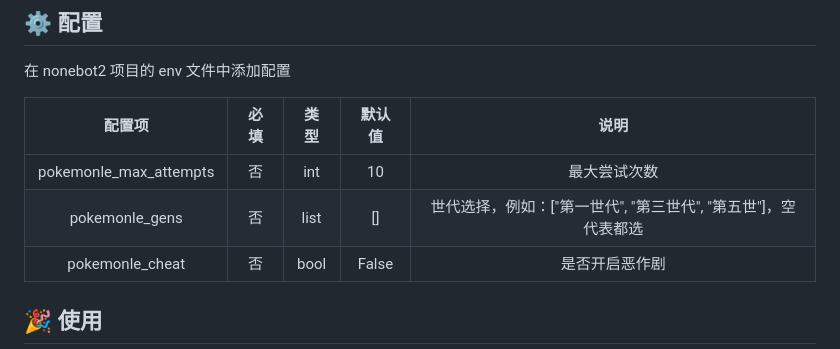
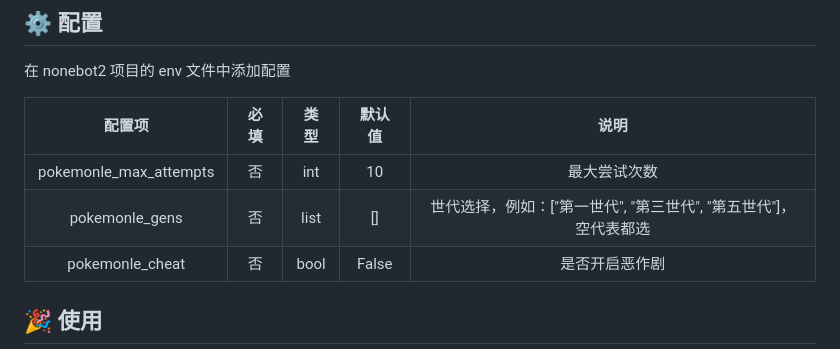
Before and after one commit to Proito666/nonebot-plugin-pokemonle, a Markdown page: README.md, the part around the change. Rendered like a GitHub page.

Commit message:
修改错别字

```diff
--- a/README.md
+++ b/README.md
@@ -63,7 +63,7 @@ nonebot插件版的猜宝可梦，修改自[pokemonle](https://github.com/QuantA
 | 配置项 | 必填 | 类型 | 默认值 | 说明 |
 |:-----:|:----:|:----:|:----:|:----:|
 | pokemonle_max_attempts | 否 | int | 10 | 最大尝试次数 |
-| pokemonle_gens | 否 | list | [] | 世代选择，例如：["第一世代", "第三世代", "第五世"]，空代表都选 |
+| pokemonle_gens | 否 | list | [] | 世代选择，例如：["第一世代", "第三世代", "第五世代"]，空代表都选 |
 | pokemonle_cheat | 否 | bool | False | 是否开启恶作剧 |
 
 ## 🎉 使用
```
